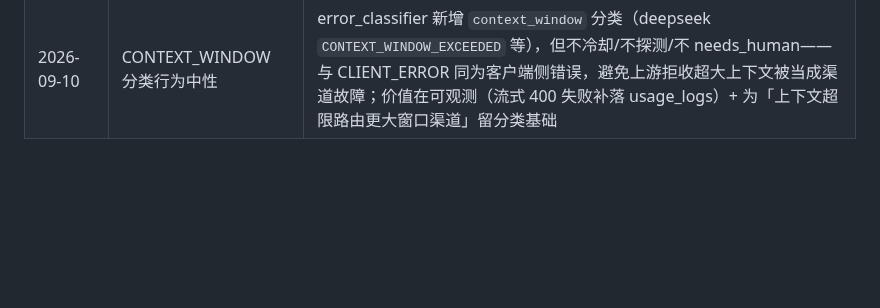
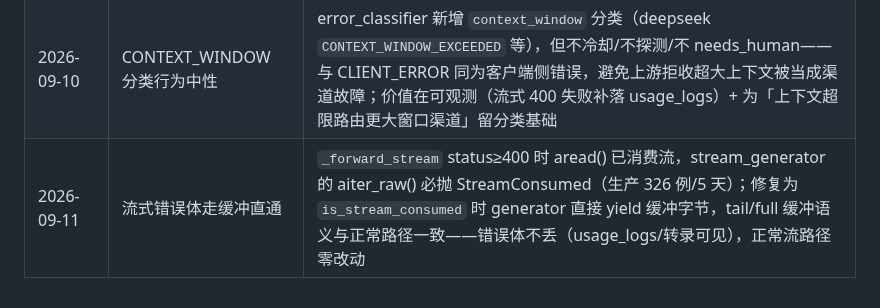
Before and after one commit to xyshanren/aimc, a Markdown page: docs/dev/architecture.md, the part around the change. Drawn GitHub-style; blank space fills up the shorter version.

```diff
--- a/docs/dev/architecture.md
+++ b/docs/dev/architecture.md
@@ -310,3 +310,4 @@ httpx.AsyncClient (上游调用)
 | V6.3 | F1 首启检测进 gateway startup | 空渠道/无 active 账号时 WARN 引导而非阻断启动（个人项目哲学：服务照起，引导到位）；manual_import.py 从必做降级为可选捷径 |
 | V6.3.1 | 顶栏 badge 不为自愈错误报警 | pending-summary 增 `exclude_transient`（badge 传 true）：瞬时冷却（cooldown_degraded，15-60s 自动恢复）不计入 badge，消除「顶栏有数但运维页为空」的观察时差噪音；同时观察点落 `cooldown_events` 流水（同 episode 按 cooldown_until 去重，badge 30s + ops 60s 双观察者不重复），运维页 24h 瞬时冷却记录卡留痕可回看 |
 | 2026-09-10 | CONTEXT_WINDOW 分类行为中性 | error_classifier 新增 `context_window` 分类（deepseek `CONTEXT_WINDOW_EXCEEDED` 等），但不冷却/不探测/不 needs_human——与 CLIENT_ERROR 同为客户端侧错误，避免上游拒收超大上下文被当成渠道故障；价值在可观测（流式 400 失败补落 usage_logs）+ 为「上下文超限路由更大窗口渠道」留分类基础 |
+| 2026-09-11 | 流式错误体走缓冲直通 | `_forward_stream` status≥400 时 aread() 已消费流，stream_generator 的 aiter_raw() 必抛 StreamConsumed（生产 326 例/5 天）；修复为 `is_stream_consumed` 时 generator 直接 yield 缓冲字节，tail/full 缓冲语义与正常路径一致——错误体不丢（usage_logs/转录可见），正常流路径零改动 |
```
Also changed, not shown: docs/index.md (+5 -1 lines).
